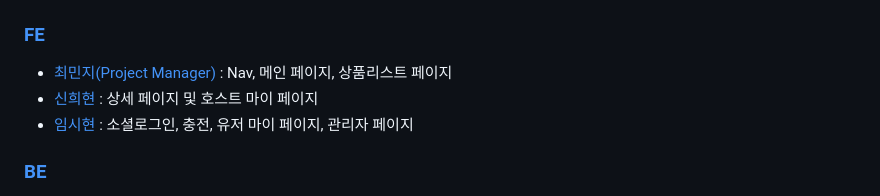
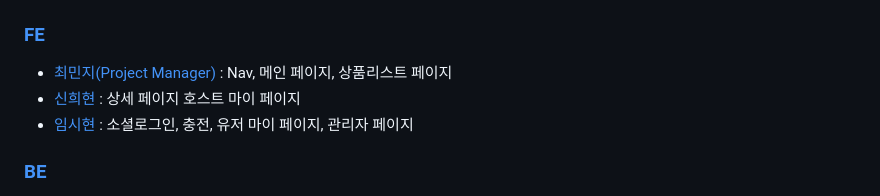
Before and after one commit to wecode-bootcamp-korea/50-2nd-mayf-frontend, a Markdown page: README.md, the part around the change. GitHub-like rendering.

```diff
--- a/README.md
+++ b/README.md
@@ -10,7 +10,7 @@
 ## Contributors
 ### [FE](https://github.com/wecode-bootcamp-korea/50-3rd-mayfly-frontend)
 - [최민지(Project Manager)](http://github.com/fullminji) : Nav, 메인 페이지, 상품리스트 페이지
-- [신희현](http://github.com/hxxhyun) : 상세 페이지 및 호스트 마이 페이지
+- [신희현](http://github.com/hxxhyun) : 상세 페이지 호스트 마이 페이지
 - [임시현](http://github.com/jsm00929) : 소셜로그인, 충전, 유저 마이 페이지, 관리자 페이지
 
 ### [BE](https://github.com/wecode-bootcamp-korea/50-3rd-mayfly-backend)
```
